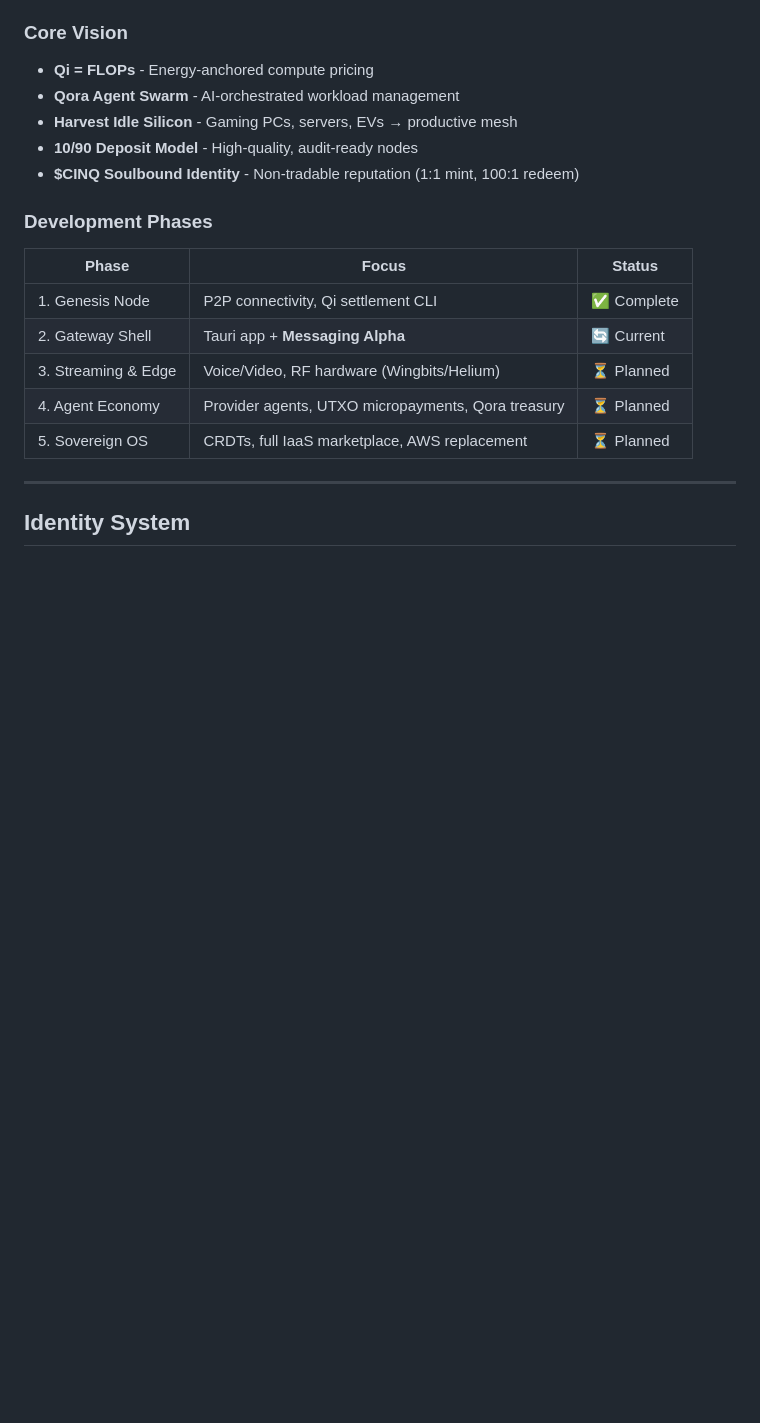
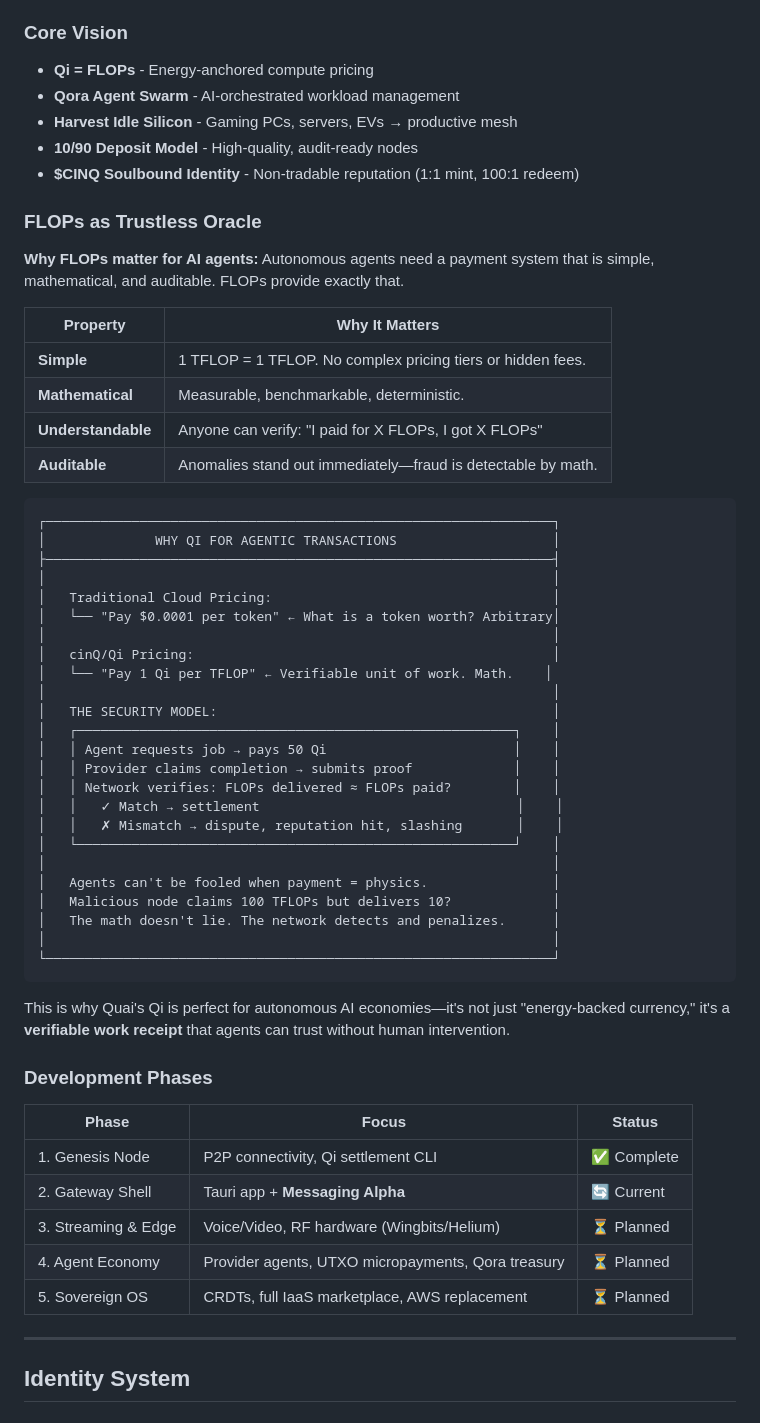
Before and after one commit to daviladk/cinq, a Markdown page: docs/DESIGN.md, the part around the change. Rendered like a GitHub page; blank space fills up the shorter version.

Commit message:
docs: FLOPs as Trustless Oracle - core thesis for agentic AI
Key insight: AI agents need payments that are:
- Simple (1 TFLOP = 1 TFLOP)
- Mathematical (measurable, deterministic)
- Auditable (fraud detectable by math)

Why Qi is perfect for autonomous AI:
- Not just 'energy-backed currency'
- It's a VERIFIABLE WORK RECEIPT
- Agents can trust without human intervention
- Mismatches trigger automatic disputes/slashing

Traditional: 'Pay per token' = arbitrary
cinQ: 'Pay per TFLOP' = physics

````diff
--- a/docs/DESIGN.md
+++ b/docs/DESIGN.md
@@ -17,6 +17,46 @@
 - **Harvest Idle Silicon** - Gaming PCs, servers, EVs → productive mesh
 - **10/90 Deposit Model** - High-quality, audit-ready nodes
 - **$CINQ Soulbound Identity** - Non-tradable reputation (1:1 mint, 100:1 redeem)
+
+### FLOPs as Trustless Oracle
+
+**Why FLOPs matter for AI agents:** Autonomous agents need a payment system that is simple, mathematical, and auditable. FLOPs provide exactly that.
+
+| Property | Why It Matters |
+|----------|----------------|
+| **Simple** | 1 TFLOP = 1 TFLOP. No complex pricing tiers or hidden fees. |
+| **Mathematical** | Measurable, benchmarkable, deterministic. |
+| **Understandable** | Anyone can verify: "I paid for X FLOPs, I got X FLOPs" |
+| **Auditable** | Anomalies stand out immediately—fraud is detectable by math. |
+
+```
+┌─────────────────────────────────────────────────────────────────┐
+│              WHY QI FOR AGENTIC TRANSACTIONS                    │
+├─────────────────────────────────────────────────────────────────┤
+│                                                                 │
+│   Traditional Cloud Pricing:                                    │
+│   └── "Pay $0.0001 per token" ← What is a token worth? Arbitrary│
+│                                                                 │
+│   cinQ/Qi Pricing:                                              │
+│   └── "Pay 1 Qi per TFLOP" ← Verifiable unit of work. Math.    │
+│                                                                 │
+│   THE SECURITY MODEL:                                           │
+│   ┌────────────────────────────────────────────────────────┐    │
+│   │ Agent requests job → pays 50 Qi                        │    │
+│   │ Provider claims completion → submits proof             │    │
+│   │ Network verifies: FLOPs delivered ≈ FLOPs paid?        │    │
+│   │   ✓ Match → settlement                                 │    │
+│   │   ✗ Mismatch → dispute, reputation hit, slashing       │    │
+│   └────────────────────────────────────────────────────────┘    │
+│                                                                 │
+│   Agents can't be fooled when payment = physics.                │
+│   Malicious node claims 100 TFLOPs but delivers 10?             │
+│   The math doesn't lie. The network detects and penalizes.      │
+│                                                                 │
+└─────────────────────────────────────────────────────────────────┘
+```
+
+This is why Quai's Qi is perfect for autonomous AI economies—it's not just "energy-backed currency," it's a **verifiable work receipt** that agents can trust without human intervention.
 
 ### Development Phases
 
````
Also changed, not shown: docs/TECHNICAL_PROPOSAL.md (+17 -0 lines).
